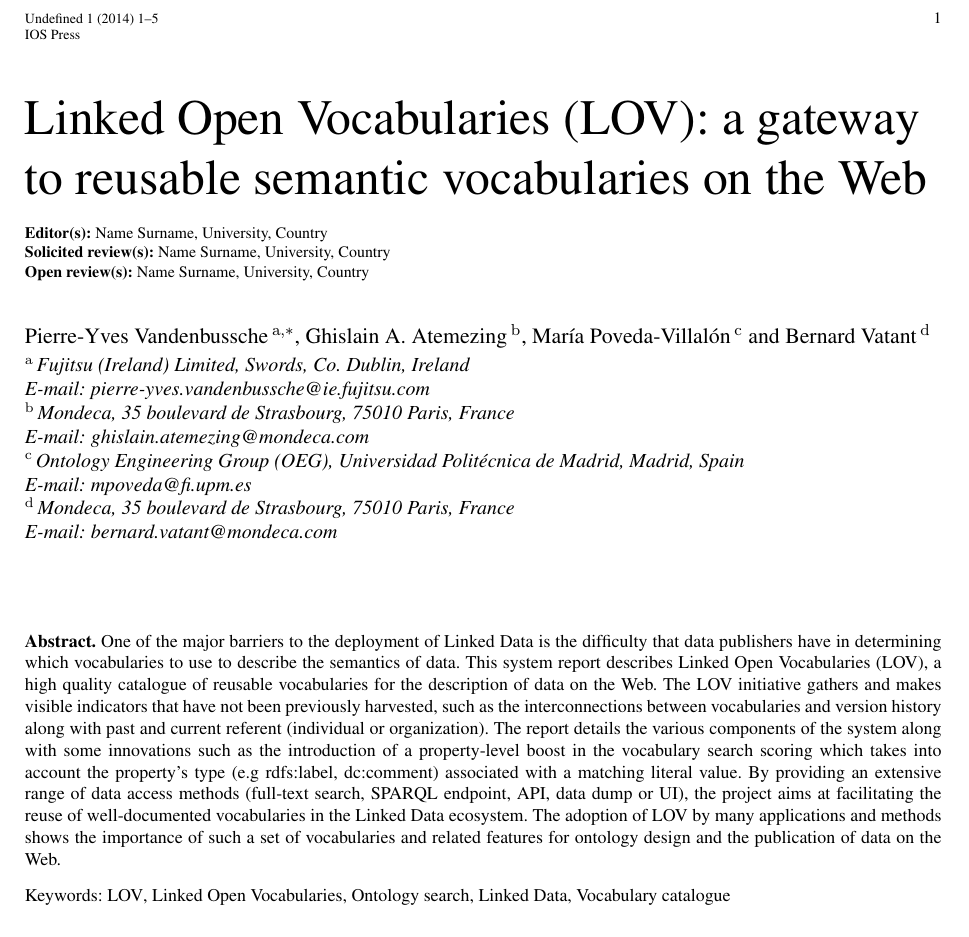
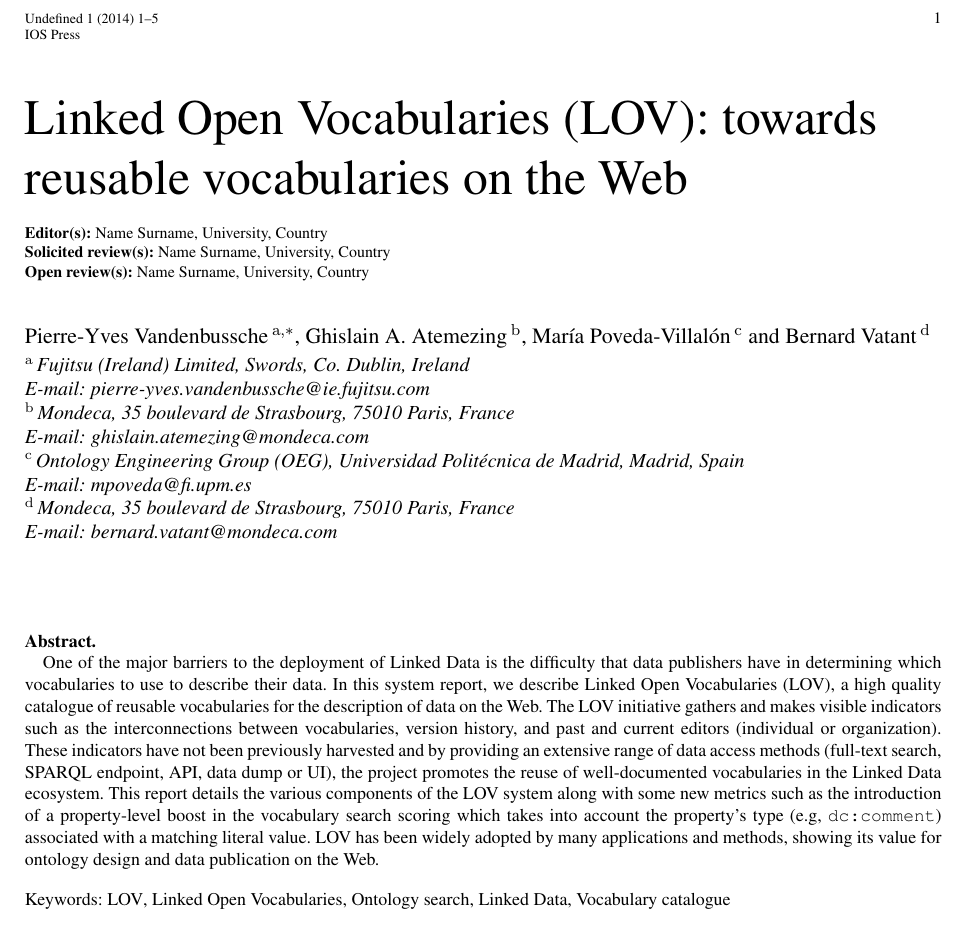
Before and after one commit to gatemezing/swj_lovPaper, a LaTeX document (3-CameraReady/swj_lov2014.tex): part of page 1 of 16, cut so that both start at the same text. Compiled offline with pdfLaTeX.

Commit message:
Update swj_lov2014.tex
Review the first suggestion of JS review in the title and abstract

```diff
--- a/3-CameraReady/swj_lov2014.tex
+++ b/3-CameraReady/swj_lov2014.tex
@@ -135,11 +135,11 @@
 
 %
 %\pretitle{Pretitle}
-\title{Linked Open Vocabularies (LOV): a gateway to reusable semantic vocabularies on the Web}
+\title{Linked Open Vocabularies (LOV): towards reusable  vocabularies on the Web}
 %\title{LOV: An Ontology-based search engine for the Web}
 %\thanks{Footnote in title.}}
 
-\runningtitle{LOV: a gateway to reusable semantic vocabularies on the Web}
+\runningtitle{LOV: towards reusable vocabularies on the Web}
 %\subtitle{Subtitle}
 
 \review{Name Surname, University, Country}{Name Surname, University, Country}{Name Surname, University, Country}
@@ -164,8 +164,14 @@
 
 
 \begin{abstract}
-%\textcolor{red}{The abstract should be clear, descriptive, self-explanatory and no longer than 200 words. It should also be suitable for publication in abstracting services. Do not include references or formulae in the abstract.}
-One of the major barriers to the deployment of Linked Data is the difficulty that data publishers have in determining which vocabularies to use to describe the semantics of data. This system report describes Linked Open Vocabularies (LOV), a high quality catalogue of reusable vocabularies for the description of data on the Web. The LOV initiative gathers and makes visible indicators that have not been previously harvested, such as the interconnections between vocabularies and version history along with past and current referent (individual or organization). The report details the various components of the system along with some innovations such as the introduction of a property-level boost in the vocabulary search scoring which takes into account the property's type (e.g rdfs:label, dc:comment) associated with a matching literal value. By providing an extensive range of data access methods (full-text search, SPARQL endpoint, API, data dump or UI), the project aims at facilitating the reuse of well-documented vocabularies in the Linked Data ecosystem. The adoption of LOV by many applications and methods shows the importance of such a set of vocabularies and related features for ontology design and the publication of data on the Web.
+
+One of the major barriers to the deployment of
+Linked Data is the difficulty that data publishers have in determining which vocabularies to use to describe their data. In this system report, we describe Linked Open Vocabularies (LOV), a high quality catalogue
+of reusable vocabularies for the description of data on the Web. The LOV initiative gathers and makes visible indicators such as the interconnections between vocabularies, version history, and past and current editors
+(individual or organization). These indicators have not been previously harvested and by providing an extensive range of data access methods (full-text search, SPARQL endpoint, API, data dump or UI), the project promotes the reuse of well-documented vocabularies in the Linked Data ecosystem. This report details the various components of the LOV system along with some new metrics  such as the introduction of a property-level boost
+in the vocabulary search scoring which takes into account the property's type (e.g, \texttt{dc:comment}) associated with a matching literal value.
+LOV has been widely adopted by many applications and methods, showing its value for ontology design and data publication on the Web.
+
 \end{abstract}
 
 \begin{keyword}
```
